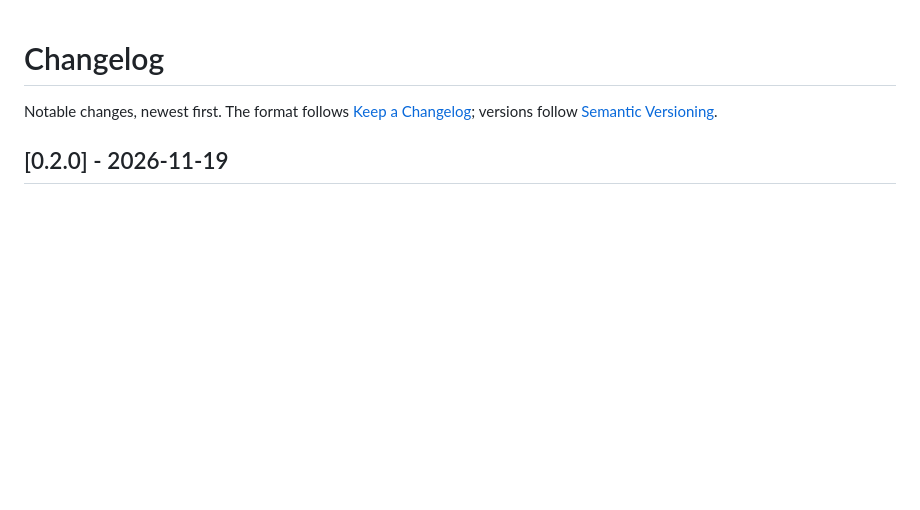
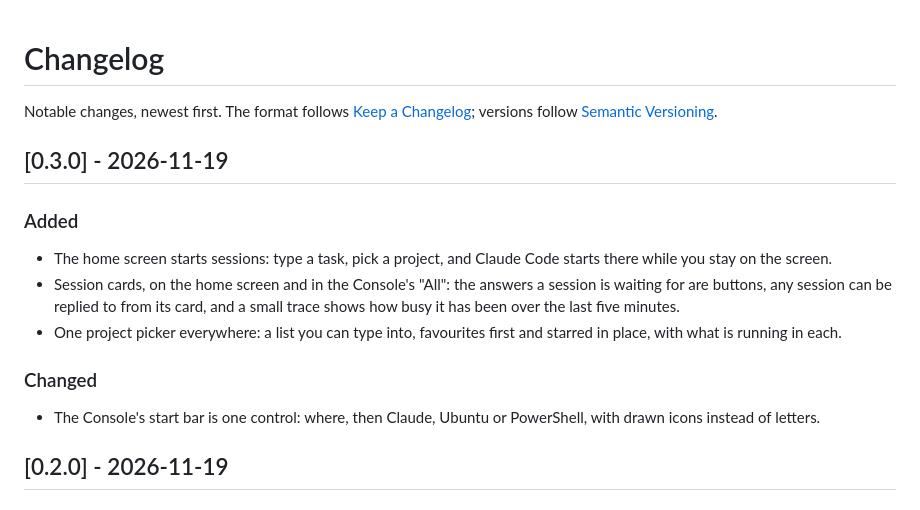
Before and after one commit to Nils-Kelley/maestro, a Markdown page: CHANGELOG.md, the part around the change. Drawn GitHub-style; blank space fills up the shorter version.

```diff
--- a/CHANGELOG.md
+++ b/CHANGELOG.md
@@ -2,6 +2,17 @@
 
 Notable changes, newest first. The format follows [Keep a Changelog](https://keepachangelog.com); versions follow
 [Semantic Versioning](https://semver.org).
+
+## [0.3.0] - 2026-11-19
+
+### Added
+- The home screen starts sessions: type a task, pick a project, and Claude Code starts there while you stay on the screen.
+- Session cards, on the home screen and in the Console's "All": the answers a session is waiting for are buttons, any session
+  can be replied to from its card, and a small trace shows how busy it has been over the last five minutes.
+- One project picker everywhere: a list you can type into, favourites first and starred in place, with what is running in each.
+
+### Changed
+- The Console's start bar is one control: where, then Claude, Ubuntu or PowerShell, with drawn icons instead of letters.
 
 ## [0.2.0] - 2026-11-19
 
```
Also changed, not shown: README.md (+7 -4 lines), docs/img/console.png, docs/img/home.png, 5 other files.
